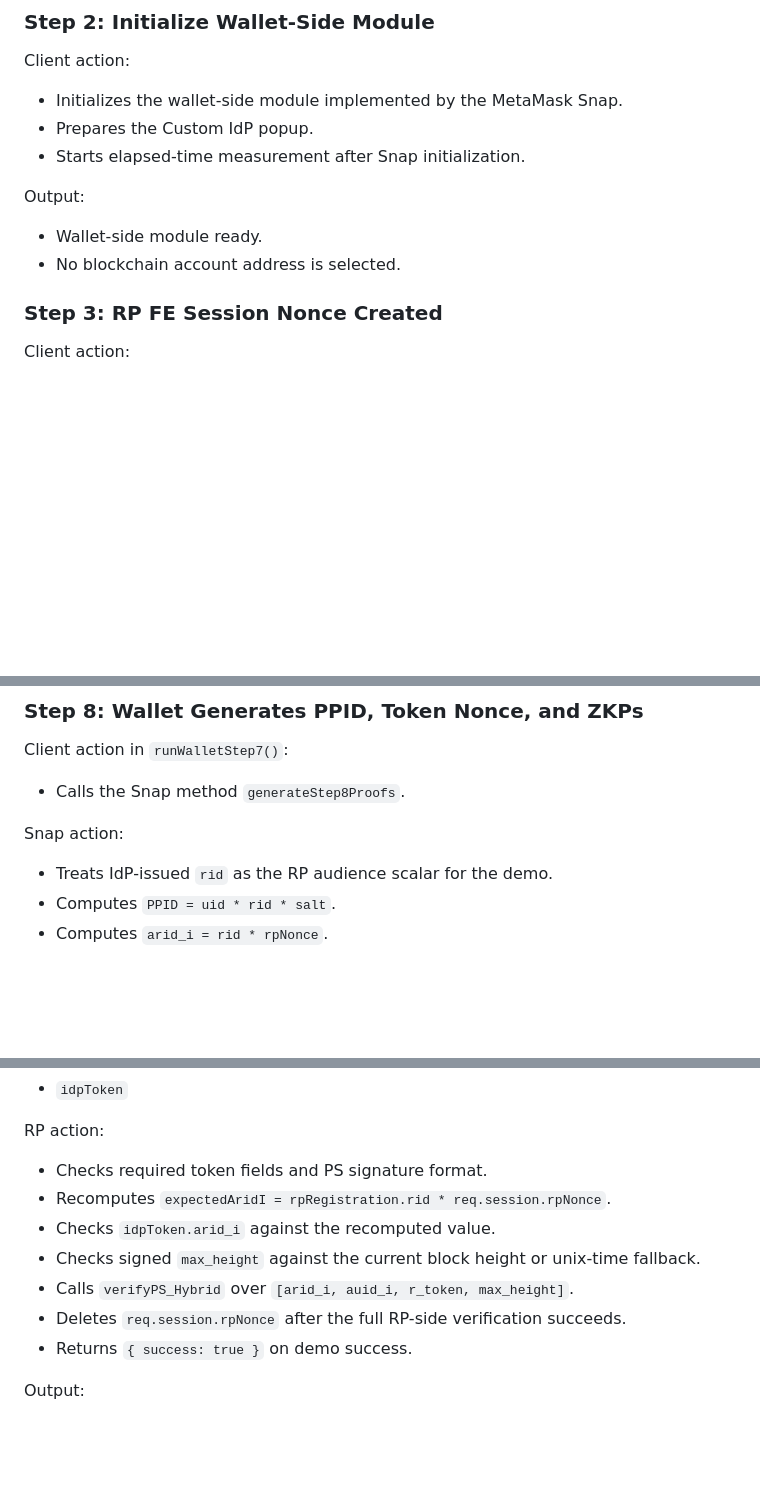
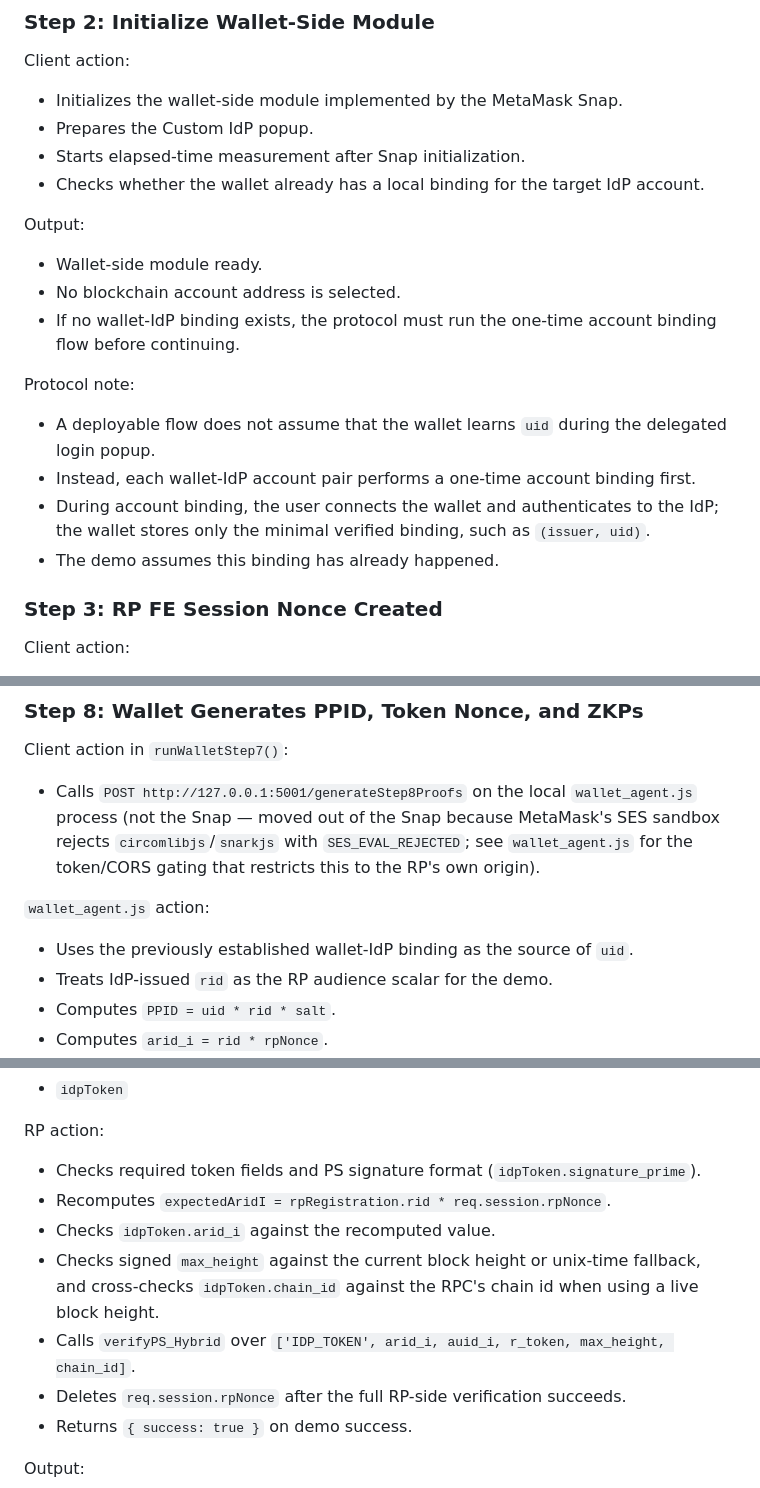
Before and after one commit to mhjung93/google-oidc-demo, a Markdown page: docs/MODE2_FLOW.md, 3 parts joined by grey strips. GitHub-like rendering; blank space fills up the shorter version.

Commit message:
docs(mode2): add EdDSA-Poseidon auth-token migration design, fix stale MODE2_FLOW.md
Design spec for swapping the IdP auth token's signature scheme from PS to
EdDSA-Poseidon (prerequisite for a later trace feature), including the
finding that circomlibjs's buildEddsa() will fail in the Snap's SES
sandbox (it calls the already-broken buildPoseidon() directly), so
wallet-side verification (Step 12) must move to wallet_agent.js.

Also corrects MODE2_FLOW.md: Step 8 already runs in wallet_agent.js (not
the Snap), and the auth token's signed message is the 6-element
['IDP_TOKEN', arid_i, auid_i, r_token, max_height, chain_id] on
idpToken.signature_prime, not the 4-element array the doc described.

Co-Authored-By: Claude Sonnet 5 <noreply@anthropic.com>

```diff
--- a/docs/MODE2_FLOW.md
+++ b/docs/MODE2_FLOW.md
@@ -136,11 +136,20 @@ Client action:
 - Initializes the wallet-side module implemented by the MetaMask Snap.
 - Prepares the Custom IdP popup.
 - Starts elapsed-time measurement after Snap initialization.
+- Checks whether the wallet already has a local binding for the target IdP account.
 
 Output:
 
 - Wallet-side module ready.
 - No blockchain account address is selected.
+- If no wallet-IdP binding exists, the protocol must run the one-time account binding flow before continuing.
+
+Protocol note:
+
+- A deployable flow does not assume that the wallet learns `uid` during the delegated login popup.
+- Instead, each wallet-IdP account pair performs a one-time account binding first.
+- During account binding, the user connects the wallet and authenticates to the IdP; the wallet stores only the minimal verified binding, such as `(issuer, uid)`.
+- The demo assumes this binding has already happened.
 
 ### Step 3: RP FE Session Nonce Created
 
@@ -217,10 +226,11 @@ Output:
 
 Client action in `runWalletStep7()`:
 
-- Calls the Snap method `generateStep8Proofs`.
+- Calls `POST http://127.0.0.1:5001/generateStep8Proofs` on the local `wallet_agent.js` process (not the Snap — moved out of the Snap because MetaMask's SES sandbox rejects `circomlibjs`/`snarkjs` with `SES_EVAL_REJECTED`; see `wallet_agent.js` for the token/CORS gating that restricts this to the RP's own origin).
 
-Snap action:
+`wallet_agent.js` action:
 
+- Uses the previously established wallet-IdP binding as the source of `uid`.
 - Treats IdP-issued `rid` as the RP audience scalar for the demo.
 - Computes `PPID = uid * rid * salt`.
 - Computes `arid_i = rid * rpNonce`.
@@ -323,11 +333,11 @@ Request body:
 
 RP action:
 
-- Checks required token fields and PS signature format.
+- Checks required token fields and PS signature format (`idpToken.signature_prime`).
 - Recomputes `expectedAridI = rpRegistration.rid * req.session.rpNonce`.
 - Checks `idpToken.arid_i` against the recomputed value.
-- Checks signed `max_height` against the current block height or unix-time fallback.
-- Calls `verifyPS_Hybrid` over `[arid_i, auid_i, r_token, max_height]`.
+- Checks signed `max_height` against the current block height or unix-time fallback, and cross-checks `idpToken.chain_id` against the RPC's chain id when using a live block height.
+- Calls `verifyPS_Hybrid` over `['IDP_TOKEN', arid_i, auid_i, r_token, max_height, chain_id]`.
 - Deletes `req.session.rpNonce` after the full RP-side verification succeeds.
 - Returns `{ success: true }` on demo success.
 
```
Also changed, not shown: other parts of docs/MODE2_FLOW.md (+5 -2 lines), 1 other file.
